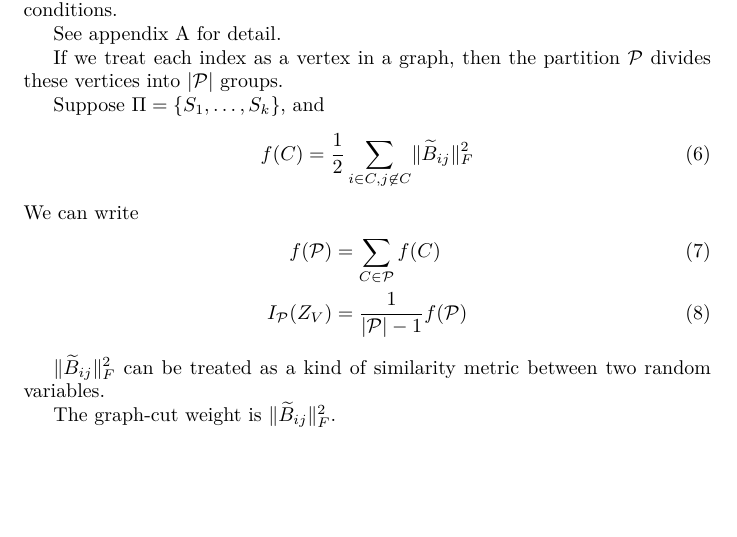
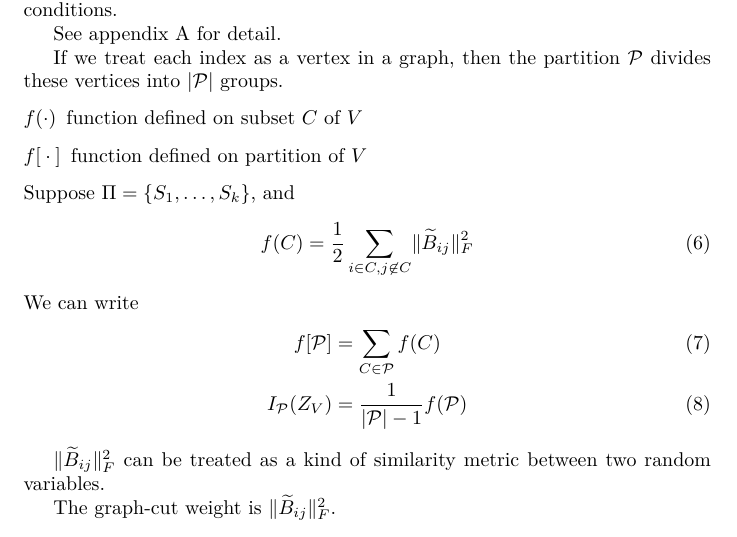
Before and after one commit to zhaofeng-shu33/info-clustering-research, a LaTeX document (clustering.tex, which reads notation.tex): part of page 2 of 11 before the commit and part of page 2 of 12 after it, cut so that both start at the same text, the shorter picture padded with empty space. Compiled offline with XeLaTeX.

Commit message:
make notation work

```diff
--- a/clustering.tex
+++ b/clustering.tex
@@ -88,14 +88,14 @@ Our definition \eqref{eq:newDef} comes from an approximation of equation \eqref{
 See appendix \ref{sec:akld} for detail.
 
 If we treat each index as a vertex in a graph, then the partition $\P$ divides these vertices into $\abs{\P}$ groups.
-
+\input{notation.tex}
 Suppose $\Pi = \{S_1, \dots, S_k\}$, and
 \begin{equation}
 f(C) = {1 \over 2}\sum_{i\in C, j \not\in C} \norm{\widetilde{B}_{ij}}_F^2
 \end{equation}
 We can write
 \begin{align}
-f(\P) & = \sum_{C \in \P} f(C) \\
+f[\P] & = \sum_{C \in \P} f(C) \\
 I_{\mathcal{P}}(Z_V)  &= { 1 \over \abs{\P}  - 1}f(\P)
 \end{align}
 %$f$ on $S_i$ is a submodular function defined as graph cut.
--- a/notation.tex
+++ b/notation.tex
@@ -1,4 +1,4 @@
 \begin{description}
-\item[$f(\circle)$] function defined on subset $C$ of $V$
-\item[$f[\circle]$] function defined on partition of $V$
+\item[$f(\cdot)$] function defined on subset $C$ of $V$
+\item[$f{[}\cdot{]}$] function defined on partition of $V$
 \end{description}
```
